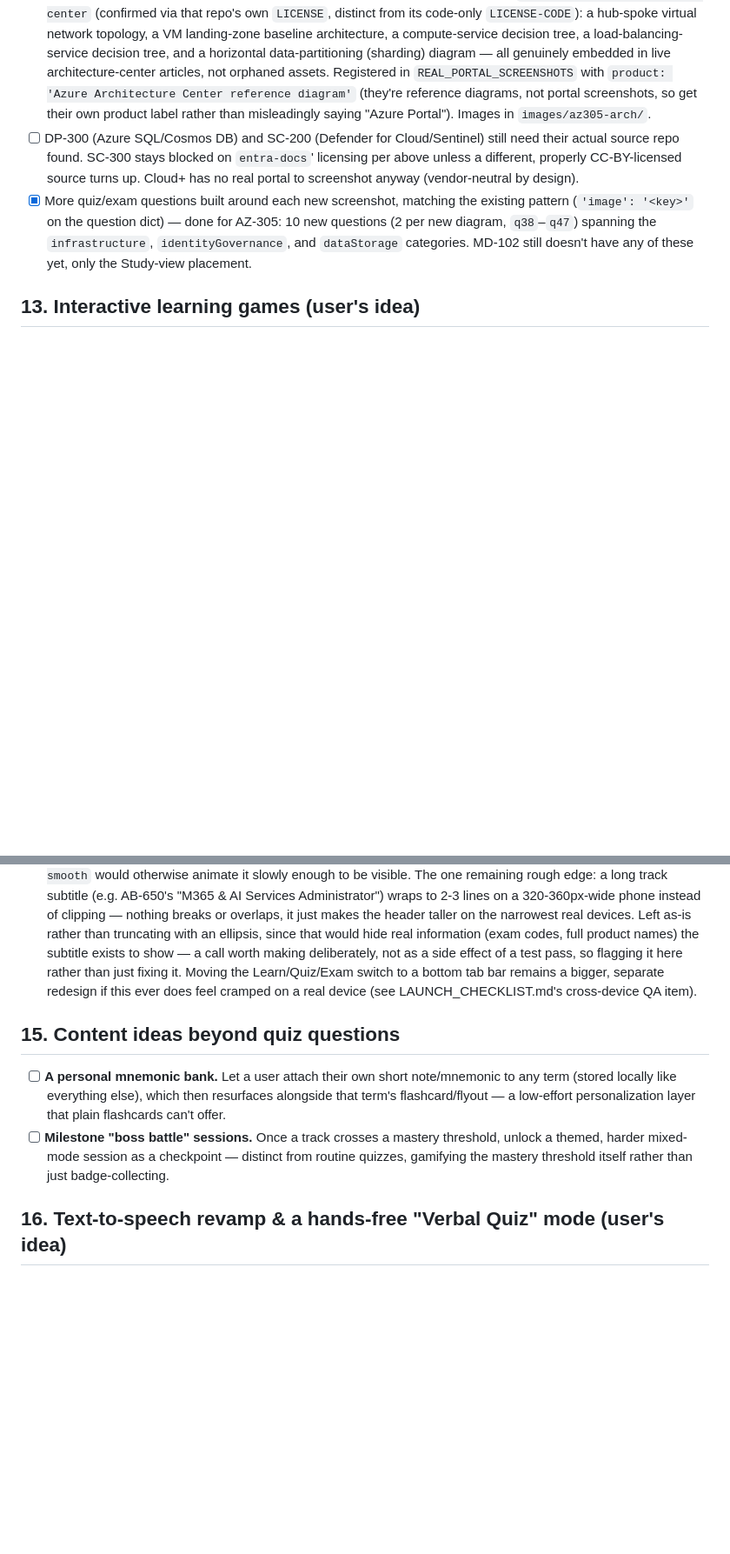
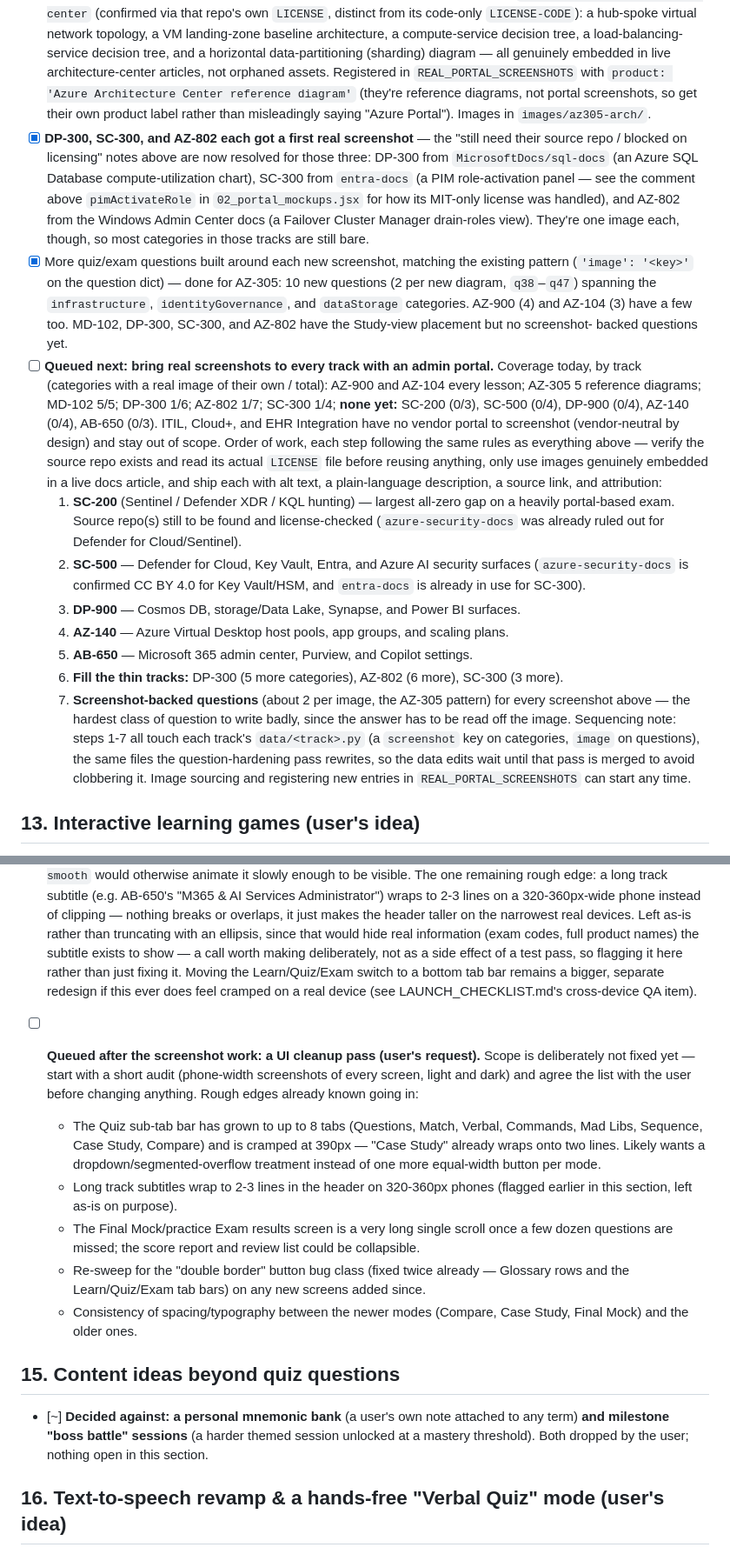
Before and after one commit to jamesctippets-ui/Study-App, a Markdown page: ROADMAP.md, 2 parts joined by grey strips. Shown at 87% size. Drawn GitHub-style; blank space fills up the shorter version.

Commit message:
Roadmap: drop declined study modes, queue screenshots and UI cleanup
Removes the stretch question pool, blurting, teach-it-back, mnemonic
bank, and boss-battle items (recorded as decided-against so they aren't
re-proposed). Rewrites the stale screenshot note to reflect that DP-300,
SC-300, and AZ-802 already have a first image, and queues the real
per-track screenshot work (SC-200, SC-500, DP-900, AZ-140, AB-650, then
the thin tracks and screenshot-backed questions) followed by a UI
cleanup pass.

Co-Authored-By: Claude Sonnet 5.5 <noreply@anthropic.com>
Claude-Session: https://claude.ai/code/session_0157vYcoJu7X2svheBCbytmk

```diff
--- a/ROADMAP.md
+++ b/ROADMAP.md
@@ -894,17 +895,58 @@ doesn't (and why it's still waiting).
   reference diagrams, not portal screenshots, so get their own product
   label rather than misleadingly saying "Azure Portal"). Images in
   `images/az305-arch/`.
-- [ ] DP-300 (Azure SQL/Cosmos DB) and SC-200 (Defender for Cloud/Sentinel)
-  still need their actual source repo found. SC-300 stays blocked on
-  `entra-docs`' licensing per above unless a different, properly
-  CC-BY-licensed source turns up. Cloud+ has no real portal to screenshot
-  anyway (vendor-neutral by design).
+- [x] **DP-300, SC-300, and AZ-802 each got a first real screenshot** —
+  the "still need their source repo / blocked on licensing" notes above
+  are now resolved for those three: DP-300 from `MicrosoftDocs/sql-docs`
+  (an Azure SQL Database compute-utilization chart), SC-300 from
+  `entra-docs` (a PIM role-activation panel — see the comment above
+  `pimActivateRole` in `02_portal_mockups.jsx` for how its MIT-only
+  license was handled), and AZ-802 from the Windows Admin Center docs (a
+  Failover Cluster Manager drain-roles view). They're one image each,
+  though, so most categories in those tracks are still bare.
 - [x] More quiz/exam questions built around each new screenshot, matching
   the existing pattern (`'image': '<key>'` on the question dict) — done
   for AZ-305: 10 new questions (2 per new diagram, `q38`–`q47`) spanning
   the `infrastructure`, `identityGovernance`, and `dataStorage`
-  categories. MD-102 still doesn't have any of these yet, only the
-  Study-view placement.
+  categories. AZ-900 (4) and AZ-104 (3) have a few too. MD-102, DP-300,
+  SC-300, and AZ-802 have the Study-view placement but no screenshot-
+  backed questions yet.
+- [ ] **Queued next: bring real screenshots to every track with an admin
+  portal.** Coverage today, by track (categories with a real image of
+  their own / total): AZ-900 and AZ-104 every lesson; AZ-305 5 reference
+  diagrams; MD-102 5/5; DP-300 1/6; AZ-802 1/7; SC-300 1/4; **none yet:**
+  SC-200 (0/3), SC-500 (0/4), DP-900 (0/4), AZ-140 (0/4), AB-650 (0/3).
+  ITIL, Cloud+, and EHR Integration have no vendor portal to screenshot
+  (vendor-neutral by design) and stay out of scope. Order of work, each
+  step following the same rules as everything above — verify the source
+  repo exists and read its actual `LICENSE` file before reusing anything,
+  only use images genuinely embedded in a live docs article, and ship
+  each with alt text, a plain-language description, a source link, and
+  attribution:
+  1. **SC-200** (Sentinel / Defender XDR / KQL hunting) — largest
+     all-zero gap on a heavily portal-based exam. Source repo(s) still
+     to be found and license-checked (`azure-security-docs` was already
+     ruled out for Defender for Cloud/Sentinel).
+  2. **SC-500** — Defender for Cloud, Key Vault, Entra, and Azure AI
+     security surfaces (`azure-security-docs` is confirmed CC BY 4.0 for
+     Key Vault/HSM, and `entra-docs` is already in use for SC-300).
+  3. **DP-900** — Cosmos DB, storage/Data Lake, Synapse, and Power BI
+     surfaces.
+  4. **AZ-140** — Azure Virtual Desktop host pools, app groups, and
+     scaling plans.
+  5. **AB-650** — Microsoft 365 admin center, Purview, and Copilot
+     settings.
+  6. **Fill the thin tracks:** DP-300 (5 more categories), AZ-802 (6
+     more), SC-300 (3 more).
+  7. **Screenshot-backed questions** (about 2 per image, the AZ-305
+     pattern) for every screenshot above — the hardest class of
+     question to write badly, since the answer has to be read off the
+     image.
+  Sequencing note: steps 1-7 all touch each track's `data/<track>.py`
+  (a `screenshot` key on categories, `image` on questions), the same
+  files the question-hardening pass rewrites, so the data edits wait
+  until that pass is merged to avoid clobbering it. Image sourcing and
+  registering new entries in `REAL_PORTAL_SCREENSHOTS` can start any time.
 
 ## 13. Interactive learning games (user's idea)
 
@@ -1186,16 +1225,33 @@ trading away for shinier but shallower ones.
   redesign if this ever does feel cramped on a real device (see
   LAUNCH_CHECKLIST.md's cross-device QA item).
 
+- [ ] **Queued after the screenshot work: a UI cleanup pass (user's
+  request).** Scope is deliberately not fixed yet — start with a short
+  audit (phone-width screenshots of every screen, light and dark) and
+  agree the list with the user before changing anything. Rough edges
+  already known going in:
+  - The Quiz sub-tab bar has grown to up to 8 tabs (Questions, Match,
+    Verbal, Commands, Mad Libs, Sequence, Case Study, Compare) and is
+    cramped at 390px — "Case Study" already wraps onto two lines. Likely
+    wants a dropdown/segmented-overflow treatment instead of one more
+    equal-width button per mode.
+  - Long track subtitles wrap to 2-3 lines in the header on 320-360px
+    phones (flagged earlier in this section, left as-is on purpose).
+  - The Final Mock/practice Exam results screen is a very long single
+    scroll once a few dozen questions are missed; the score report and
+    review list could be collapsible.
+  - Re-sweep for the "double border" button bug class (fixed twice
+    already — Glossary rows and the Learn/Quiz/Exam tab bars) on any
+    new screens added since.
+  - Consistency of spacing/typography between the newer modes (Compare,
+    Case Study, Final Mock) and the older ones.
+
 ## 15. Content ideas beyond quiz questions
 
-- [ ] **A personal mnemonic bank.** Let a user attach their own short
-  note/mnemonic to any term (stored locally like everything else), which
-  then resurfaces alongside that term's flashcard/flyout — a low-effort
-  personalization layer that plain flashcards can't offer.
-- [ ] **Milestone "boss battle" sessions.** Once a track crosses a mastery
-  threshold, unlock a themed, harder mixed-mode session as a checkpoint —
-  distinct from routine quizzes, gamifying the mastery threshold itself
-  rather than just badge-collecting.
+- [~] **Decided against: a personal mnemonic bank** (a user's own note
+  attached to any term) **and milestone "boss battle" sessions** (a harder
+  themed session unlocked at a mastery threshold). Both dropped by the
+  user; nothing open in this section.
 
 ## 16. Text-to-speech revamp & a hands-free "Verbal Quiz" mode (user's idea)
 
```
Also changed, not shown: other parts of ROADMAP.md (+10 -12 lines).
